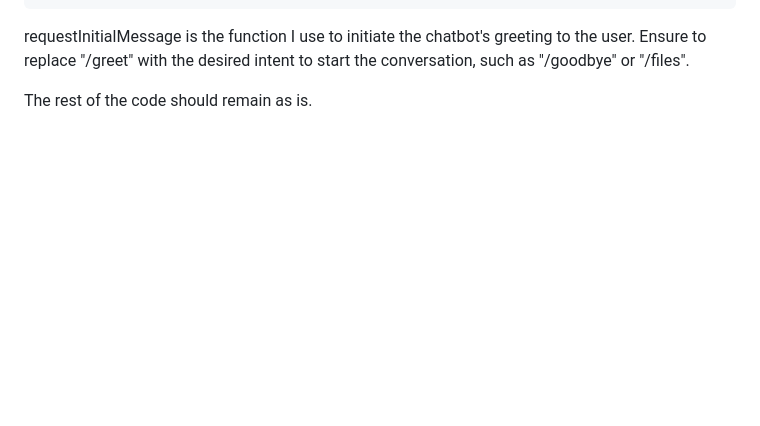
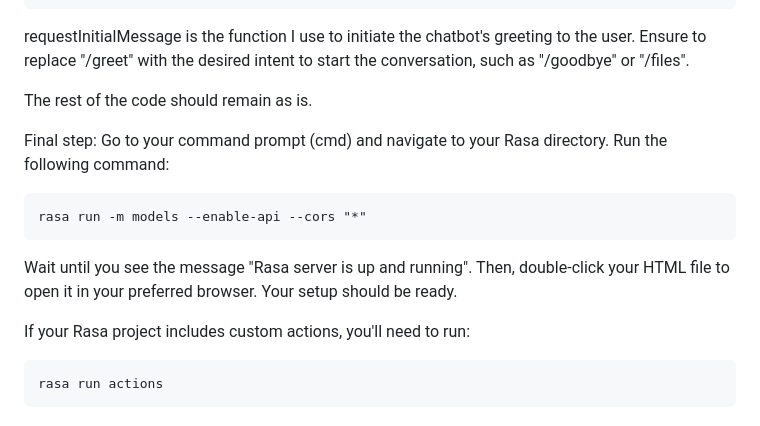
Before and after one commit to christospats/Rasa-Chatbot, a Markdown page: README.md, the part around the change. Drawn GitHub-style; blank space fills up the shorter version.

````diff
--- a/README.md
+++ b/README.md
@@ -191,3 +191,15 @@ The sendRequest function sends a POST request to http://localhost:5005/webhooks/
 requestInitialMessage is the function I use to initiate the chatbot's greeting to the user. Ensure to replace "/greet" with the desired intent to start the conversation, such as "/goodbye" or "/files".
 
 The rest of the code should remain as is.
+
+Final step: Go to your command prompt (cmd) and navigate to your Rasa directory. Run the following command:
+
+```cmd
+rasa run -m models --enable-api --cors "*"
+```
+Wait until you see the message "Rasa server is up and running". Then, double-click your HTML file to open it in your preferred browser. Your setup should be ready.
+
+If your Rasa project includes custom actions, you'll need to run:
+```cmd
+rasa run actions
+```
````
